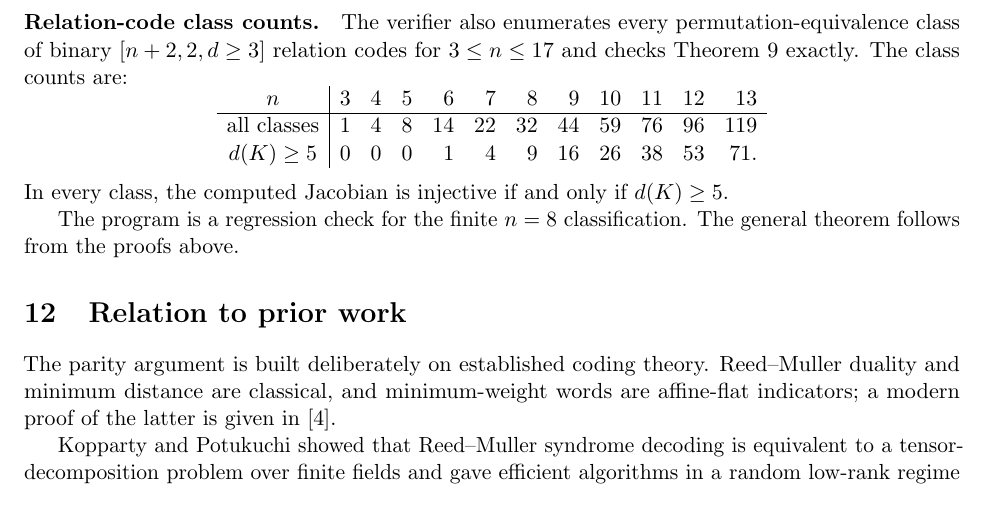
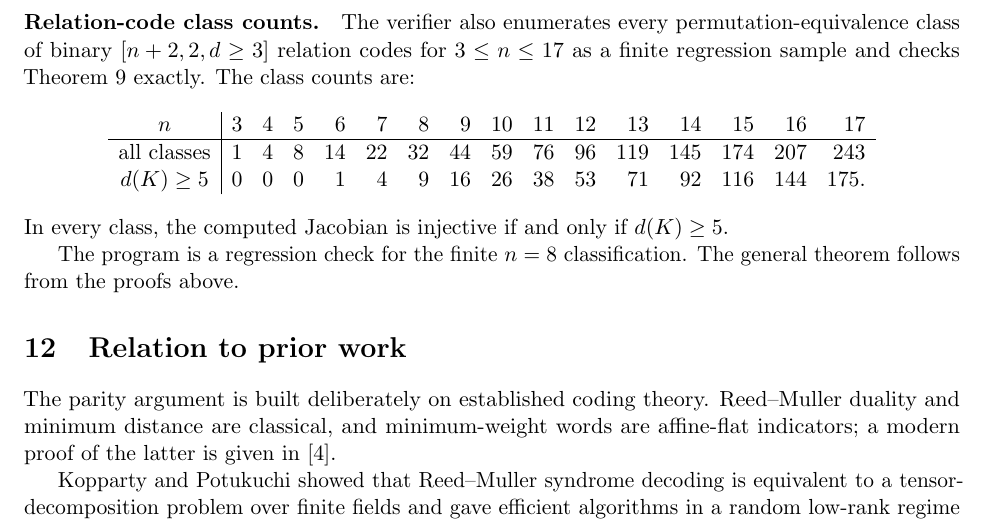
Before and after one commit to muhammadarshad/pages-mprc, a LaTeX paper (docs/dyadic_nplus2_cubic_identifiability.tex): part of page 15 of 17, cut so that both start at the same text. Compiled offline with pdfLaTeX.

Commit message:
Align regression table with dimension-free main theorem

```diff
--- a/docs/dyadic_nplus2_cubic_identifiability.tex
+++ b/docs/dyadic_nplus2_cubic_identifiability.tex
@@ -854,12 +854,12 @@ uses exact bit and integer arithmetic only. It performs:
 
 
 \paragraph{Relation-code class counts.}
-The verifier also enumerates every permutation-equivalence class of binary \([n+2,2,d\ge3]\) relation codes for \(3\le n\le17\) and checks Theorem~\ref{thm:jac} exactly. The class counts are:
+The verifier also enumerates every permutation-equivalence class of binary \([n+2,2,d\ge3]\) relation codes for \(3\le n\le17\) as a finite regression sample and checks Theorem~\ref{thm:jac} exactly. The class counts are:
 \[
-\begin{array}{c|rrrrrrrrrrr}
-n&3&4&5&6&7&8&9&10&11&12&13\\ \hline
-\text{all classes}&1&4&8&14&22&32&44&59&76&96&119\\
-d(K)\ge5&0&0&0&1&4&9&16&26&38&53&71.
+\begin{array}{c|rrrrrrrrrrrrrrr}
+n&3&4&5&6&7&8&9&10&11&12&13&14&15&16&17\\ \hline
+\text{all classes}&1&4&8&14&22&32&44&59&76&96&119&145&174&207&243\\
+d(K)\ge5&0&0&0&1&4&9&16&26&38&53&71&92&116&144&175.
 \end{array}
 \]
 In every class, the computed Jacobian is injective if and only if \(d(K)\ge5\).
```
